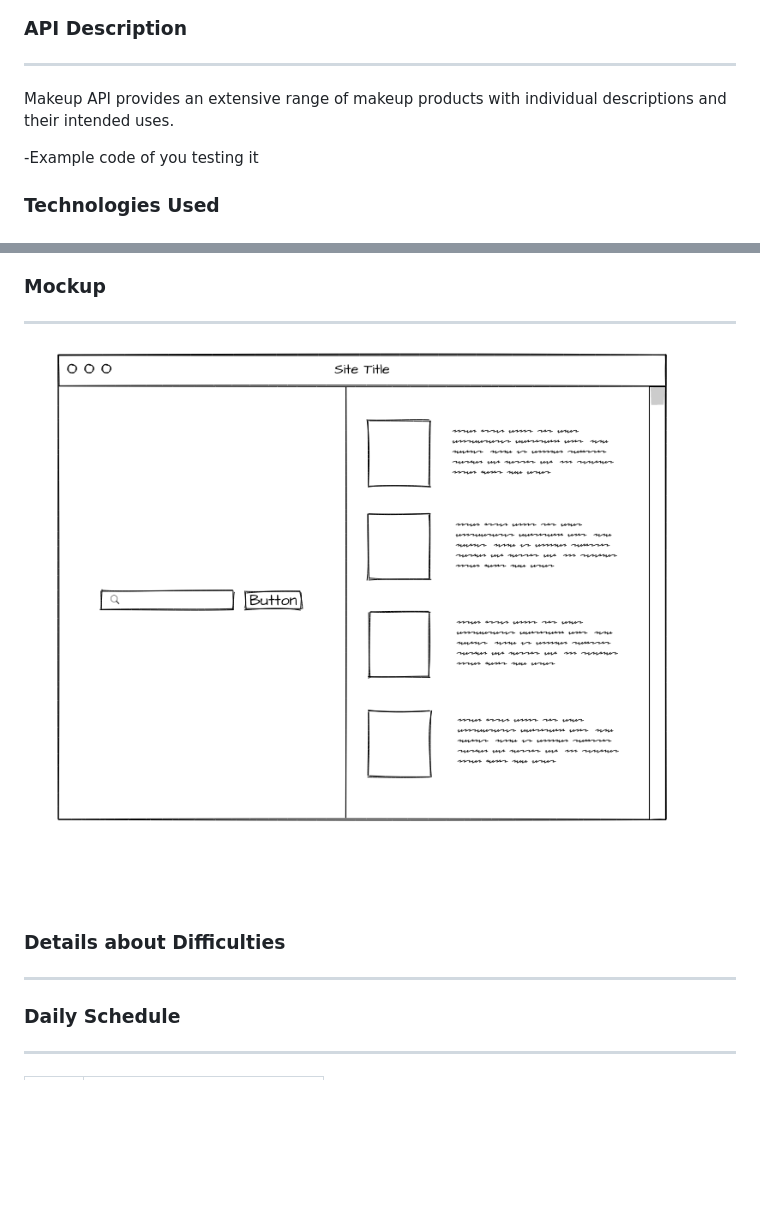
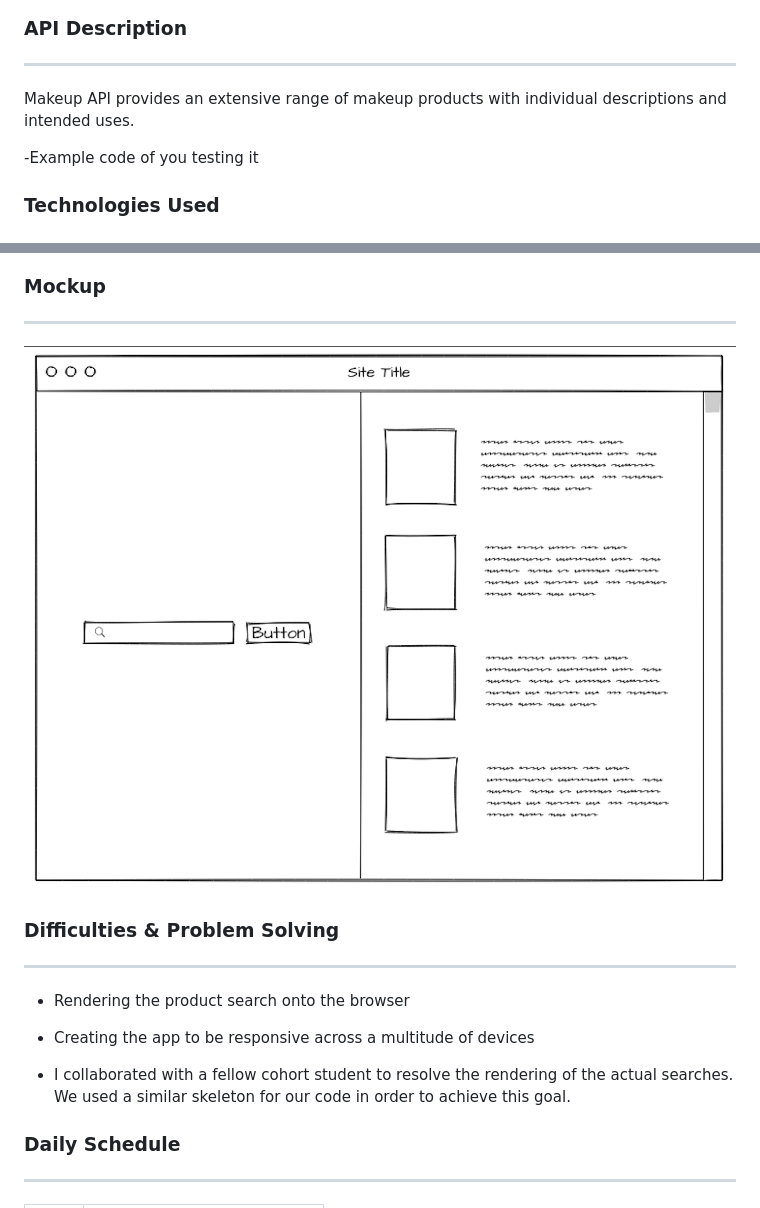
Before and after one commit to choisus08/project_1-, a Markdown page: readme.md, 2 parts joined by grey strips. GitHub-like rendering; pictures changed too: img/mockup.png; blank space fills up the shorter version.

```diff
--- a/readme.md
+++ b/readme.md
@@ -15,7 +15,7 @@ Beauty Catalog is an interactive application that provides a list of makeup prod
 
 ---
 
-Makeup API provides an extensive range of makeup products with individual descriptions and their intended uses.
+Makeup API provides an extensive range of makeup products with individual descriptions and intended uses.
 
 -Example code of you testing it
 
@@ -55,9 +55,16 @@ $.ajax('url')
 
 </br>
 
-### **Details about Difficulties**
+### **Difficulties & Problem Solving**
 
 ---
+
+</br>
+
+- Rendering the product search onto the browser
+- Creating the app to be responsive across a multitude of devices
+
+- I collaborated with a fellow cohort student to resolve the rendering of the actual searches. We used a similar skeleton for our code in order to achieve this goal.
 
 </br>
 
```
Also changed, not shown: img/error_img.png (added), 1 other file.
